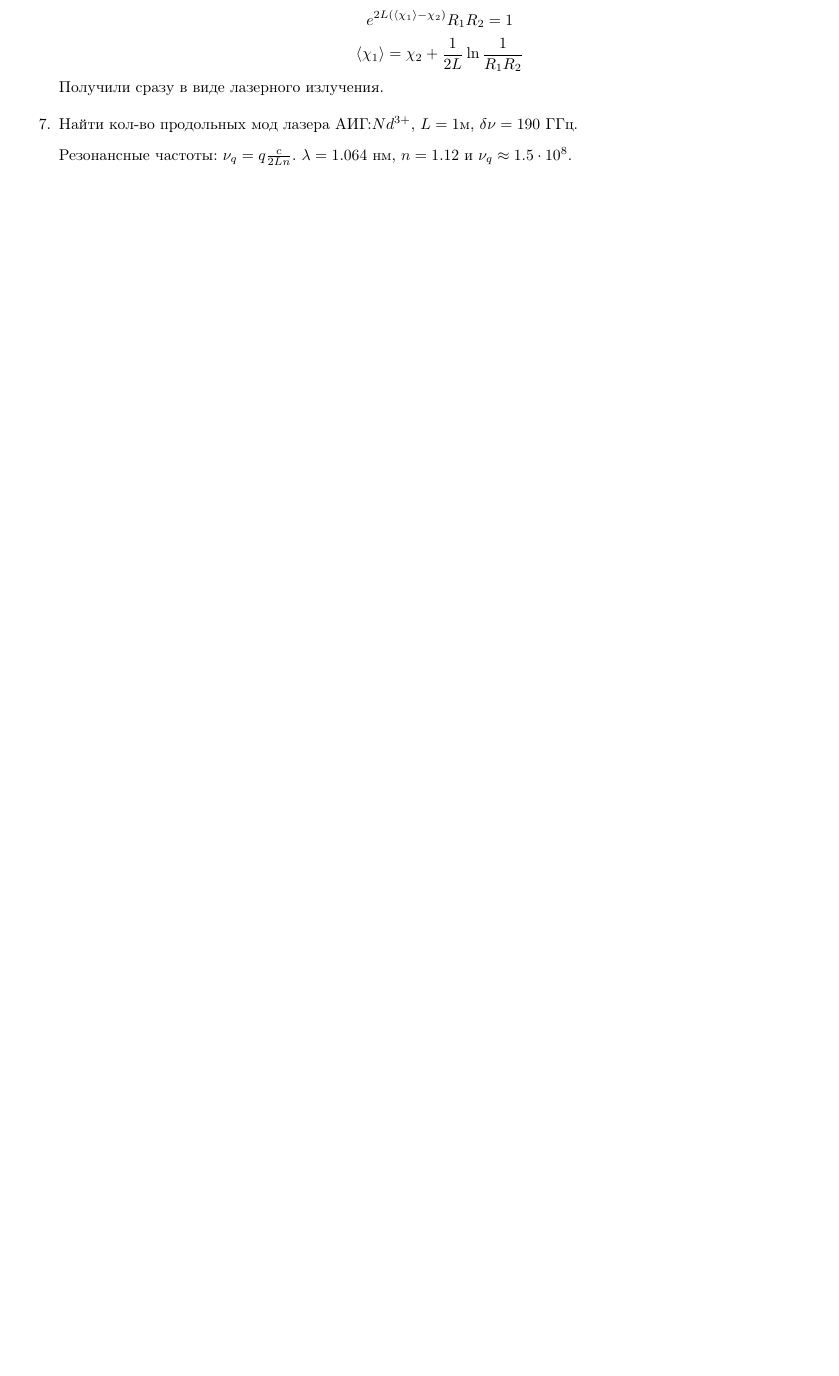
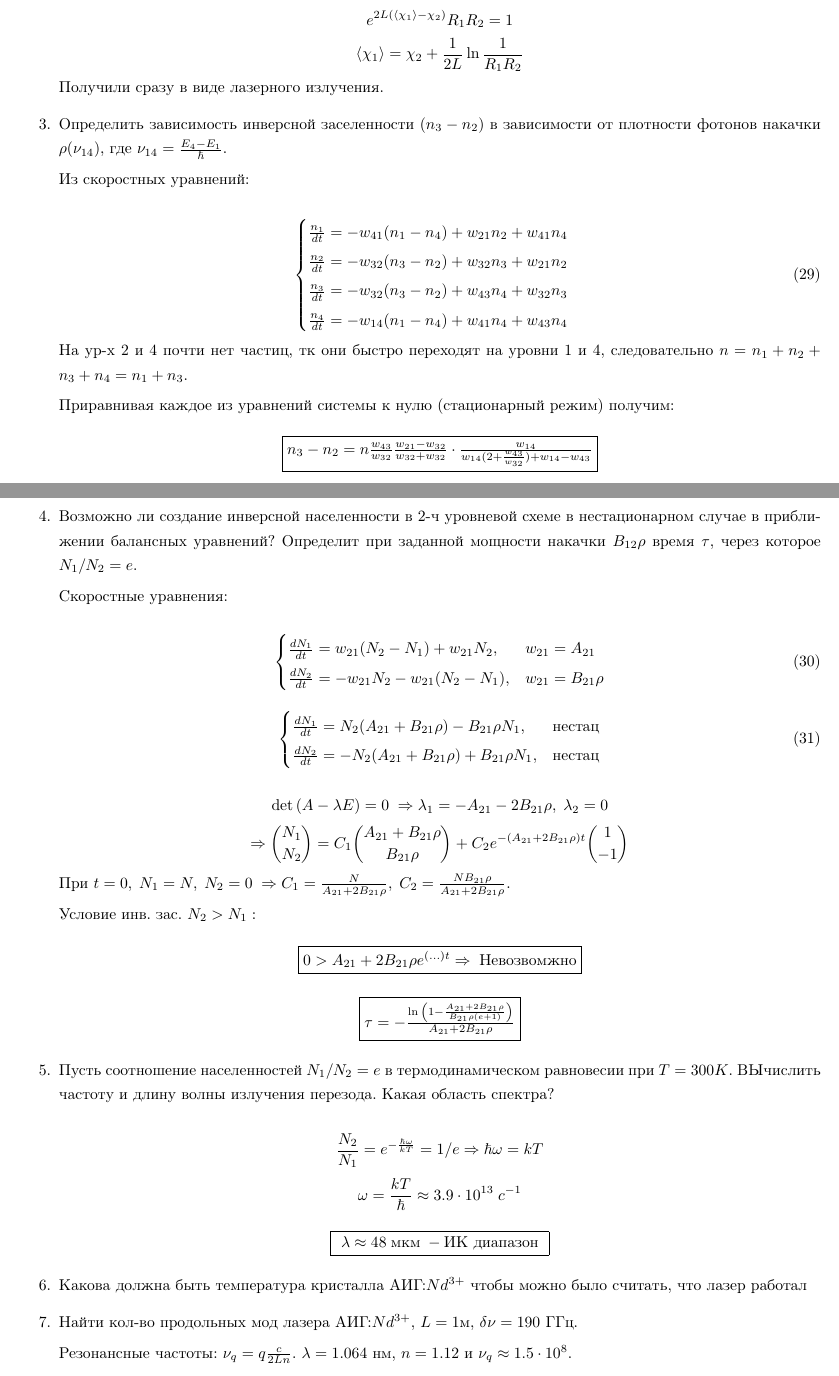
Before and after one commit to yarvod/7sem_labs, a LaTeX document (Ph_28/main.tex): part of page 11 of 12 before the commit and two parts of pages 11 and 12 of 13 after it, the two joined at a grey line, cut so that both start at the same text, the shorter picture padded with empty space. Compiled offline with pdfLaTeX.

Commit message:
add tasks 3 4 5

```diff
--- a/Ph_28/main.tex
+++ b/Ph_28/main.tex
@@ -404,9 +406,68 @@ q_0 = V_a \tau_c [W_p(N_t - N_0) - \frac{N_0}{\tau}]
 		$$S(0) = S(0) T^2 R_1R_2$$
 		$$e^{2L(\langle \chi_1 \rangle - \chi_2)} R_1R_2 = 1$$
 		$$\langle \chi_1 \rangle = \chi_2 + \frac{1}{2L} \ln{\frac{1}{R_1R_2}}$$ Получили сразу в виде лазерного излучения.
+
+	\item[3.] Определить зависимость инверсной заселенности ($n_3-n_2$) в зависимости от плотности фотонов накачки $\rho(\nu_{14})$,
+		где $\nu_{14} = \frac{E_4 - E_1}{\hbar}$. \par
+		Из скоростных уравнений:  \par
+		\begin{equation}
+			\begin{cases}
+				\frac{n_1}{dt} = -w_{41}(n_1-n_4) + w_{21}n_2 + w_{41}n_4 \\
+				\frac{n_2}{dt} = -w_{32}(n_3-n_2) + w_{32}n_3 + w_{21}n_2 \\
+				\frac{n_3}{dt} = -w_{32}(n_3-n_2) + w_{43}n_4 + w_{32}n_3 \\
+				\frac{n_4}{dt} = -w_{14}(n_1-n_4) + w_{41}n_4 + w_{43}n_4 \\
+			\end{cases}
+		\end{equation}
+		На ур-х 2 и 4 почти нет частиц, тк они быстро переходят на уровни 1 и 4, следовательно $n = n_1 + n_2 + n_3 + n_4 = n_1 + n_3$. \par
+		Приравнивая каждое из уравнений системы к нулю (стационарный режим) получим:
+		\begin{center}
+			\fbox{$n_3 - n_2 = n \frac{w_{43}}{w_{32}} \frac{w_{21} - w_{32}}{w_{32} + w_{32}} \cdot \frac{w_{14}}{w_{14} (2 + \frac{w_{43}}{w_{32}}) + w_{14} - w_{43}}$}
+		\end{center}
+
+	\item[4.] Возможно ли создание инверсной населенности в 2-ч уровневой схеме в нестационарном случае в приближении балансных уравнений? Определит при заданной мощности накачки $B_{12} \rho$
+		время $\tau$, через которое $N_1/N_2 = e$. \par
+		Скоростные уравнения:
+
+		\begin{equation}
+			\begin{cases}
+				\frac{dN_1}{dt} = w_{21}(N_2-N_1) + w_{21}N_2, & w_{21} = A_{21} \\
+				\frac{dN_2}{dt} = - w_{21}N_2 - w_{21}(N_2-N_1), & w_{21} = B_{21}\rho \\
+			\end{cases}
+		\end{equation}
+
+		\begin{equation}
+			\begin{cases}
+				\frac{dN_1}{dt} = N_2(A_{21} + B_{21} \rho) - B_{21}\rho N_1 ,& \text{нестац}\\
+				\frac{dN_2}{dt} = -N_2(A_{21} + B_{21} \rho) + B_{21}\rho N_1, & \text{нестац}\\
+			\end{cases}
+		\end{equation}
+
+		$$\det{(A-\lambda E)} = 0\; \Rightarrow \lambda_1 = - A_{21} - 2 B_{21}\rho,\; \lambda_2 = 0$$
+		$$\Rightarrow \binom{N_1}{N_2} = C_1 \binom{A_{21} + B_{21} \rho}{B_{21}\rho} + C_2 e^{-(A_{21} + 2B_{21} \rho)t} \binom{1}{-1} $$
+		При $t=0,\; N_1=N,\; N_2=0\; \Rightarrow C_1 = \frac{N}{A_{21} + 2B_{21}\rho},\; C_2 = \frac{NB_{21}\rho}{A_{21} + 2B_{21}\rho}$. \par
+		Условие инв. зас. $N_2 > N_1:$ \par
+		\begin{center}
+			\fbox{$0 > A_{21}+2B_{21}\rho e^{(...)t} \Rightarrow \; \text{Невозвомжно}$}
+		\end{center}
+		\begin{center}
+			\fbox{$\tau = -\frac{\ln{\left( 1- \frac{A_{21} + 2B_{21}\rho}{B_{21} \rho (e+1)} \right)}}{A_{21} + 2 B_{21}\rho}$}
+		\end{center}
+
+	\item[5.] Пусть соотношение населенностей $N_1/N_2 = e$ в термодинамическом равновесии при $T=300K$. ВЫчислить частоту и длину волны излучения перезода. Какая область спектра? \par
+		$$\frac{N_2}{N_1} = e^{-\frac{\hbar \omega}{kT}} = 1/e \Rightarrow \hbar \omega = kT$$
+		$$\omega = \frac{kT}{\hbar} \approx 3.9 \cdot 10^{13}\; c^{-1}$$
+		\begin{center}
+			\fbox{
+				$\lambda \approx 48 \; \text{мкм} \; - \text{ИК диапазон}$
+			}
+		\end{center}
+
+	\item[6.] Какова должна быть температура кристалла АИГ:$Nd^{3+}$ чтобы можно было считать, что лазер работал
+
 	\item[7.] Найти кол-во продольных мод лазера АИГ:$Nd^{3+}$, $L = 1$м, $\delta \nu =  190$ ГГц. \par
 		Резонансные частоты: $\nu_q = q \frac{c}{2Ln}$. $\lambda = 1.064$ нм, $n = 1.12$ и $\nu_q \approx 1.5 \cdot 10^8$.\par
 		Кол-во мод: 1200.
+
 	\item[9.] Условие генерации в лазере и виды потерь. \par
 		Условие стационарной генерации: $R_1R_2 e^{2L\sigma(n_2-n_1)-\chi_2} = 1$ \par
 		Потери:
```
Also changed, not shown: Ph_28/main.pdf, Ph_28/main.tex (5 more changed lines).
